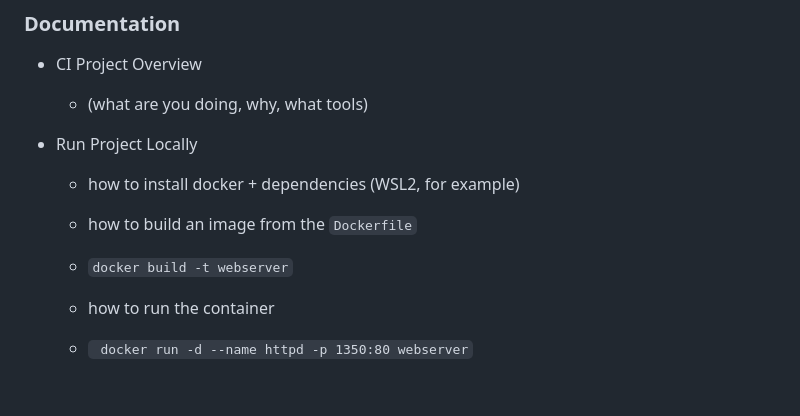
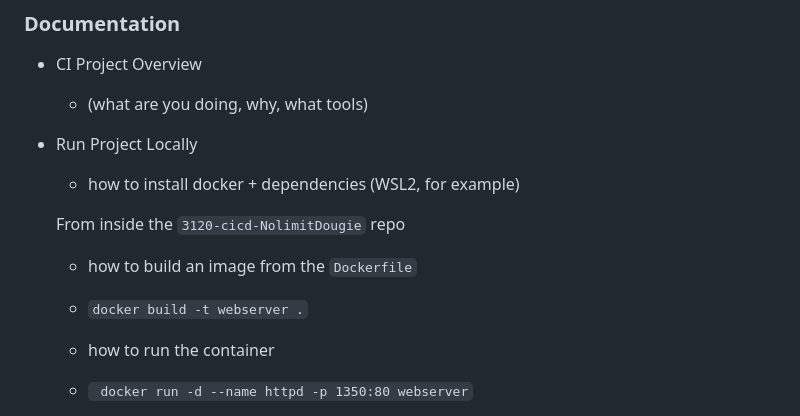
Before and after one commit to WSU-kduncan/3120-cicd-NolimitDougie, a Markdown page: README-CI.md, the part around the change. Drawn GitHub-style; blank space fills up the shorter version.

Commit message:
Updating wording

```diff
--- a/README-CI.md
+++ b/README-CI.md
@@ -57,8 +57,11 @@ All parts for the project are due 3/29
 - Run Project Locally
   - how to install docker + dependencies (WSL2, for example)
 
+
+  From inside the `3120-cicd-NolimitDougie` repo
+
   - how to build an image from the `Dockerfile`
-  - `docker build -t webserver`
+  - `docker build -t webserver .`
 
   - how to run the container
   - ` docker run -d --name httpd -p 1350:80 webserver`
```
